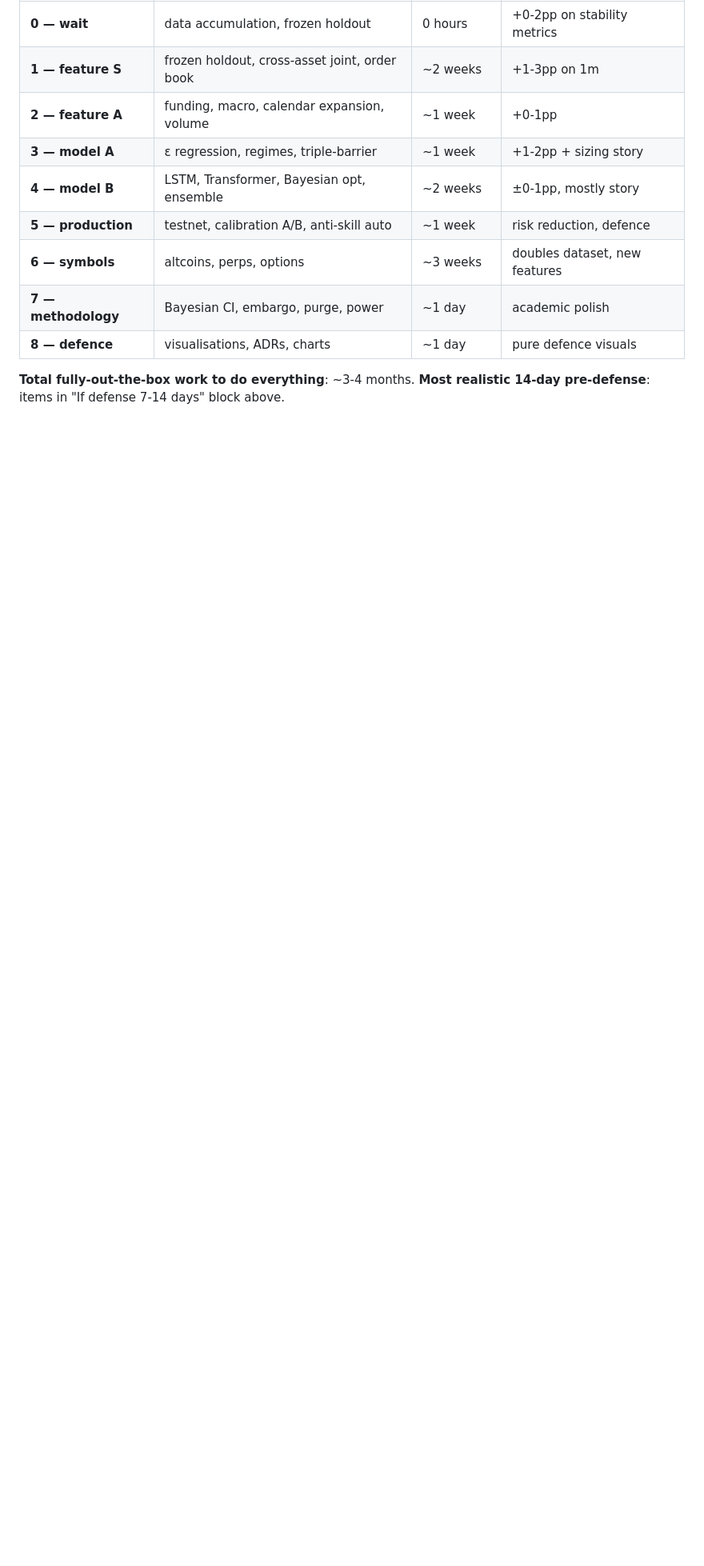
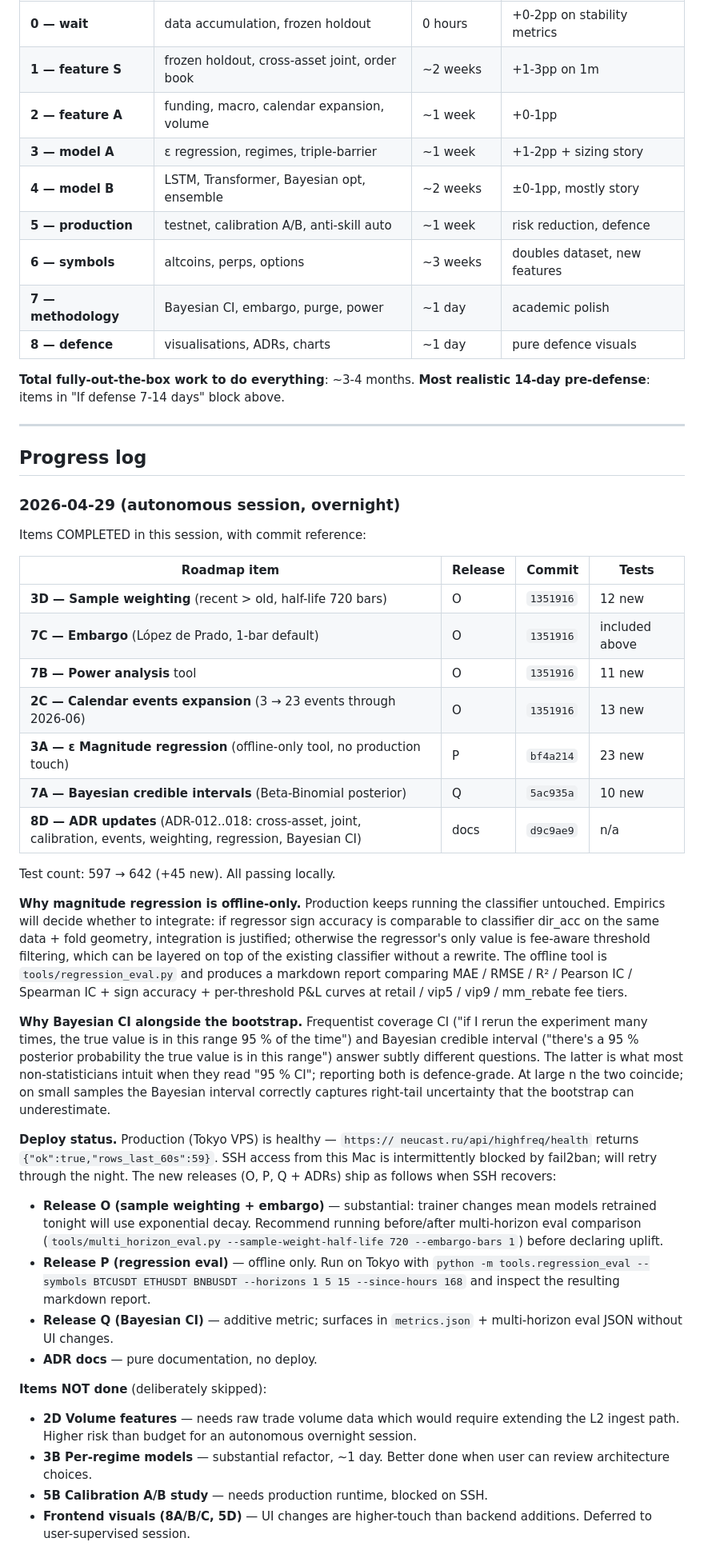
Before and after one commit to StailFX/NeuCast, a Markdown page: docs/highfreq/research-roadmap.md, the part around the change. Shown at 80% size. Rendered like a GitHub page; blank space fills up the shorter version.

Commit message:
docs(highfreq): research-roadmap progress log for 2026-04-29 autonomous session
Appends a progress section documenting what was completed this
session and what was deliberately skipped, so the user can map
commits → roadmap items at a glance.

Items shipped: 3D + 7C (Release O), 7B (Release O), 2C (Release O),
3A (Release P), 7A (Release Q), 8D (ADRs 012-018).

Test count: 597 → 642 (+45 new).  All passing locally.

Production (Tokyo) is healthy; SSH from this workstation is fail2ban-
blocked but will retry through the night for the deploy step.

```diff
--- a/docs/highfreq/research-roadmap.md
+++ b/docs/highfreq/research-roadmap.md
@@ -362,3 +362,75 @@ If post-defense / commercial:
 
 **Total fully-out-the-box work to do everything**: ~3-4 months.
 **Most realistic 14-day pre-defense**: items in "If defense 7-14 days" block above.
+
+---
+
+## Progress log
+
+### 2026-04-29 (autonomous session, overnight)
+
+Items COMPLETED in this session, with commit reference:
+
+| Roadmap item | Release | Commit | Tests |
+|---|---|---|---|
+| **3D — Sample weighting** (recent > old, half-life 720 bars) | O | `1351916` | 12 new |
+| **7C — Embargo** (López de Prado, 1-bar default) | O | `1351916` | included above |
+| **7B — Power analysis** tool | O | `1351916` | 11 new |
+| **2C — Calendar events expansion** (3 → 23 events through 2026-06) | O | `1351916` | 13 new |
+| **3A — ε Magnitude regression** (offline-only tool, no production touch) | P | `bf4a214` | 23 new |
+| **7A — Bayesian credible intervals** (Beta-Binomial posterior) | Q | `5ac935a` | 10 new |
+| **8D — ADR updates** (ADR-012..018: cross-asset, joint, calibration, events, weighting, regression, Bayesian CI) | docs | `d9c9ae9` | n/a |
+
+Test count: 597 → 642 (+45 new). All passing locally.
+
+**Why magnitude regression is offline-only.** Production keeps running
+the classifier untouched. Empirics will decide whether to integrate:
+if regressor sign accuracy is comparable to classifier dir_acc on the
+same data + fold geometry, integration is justified; otherwise the
+regressor's only value is fee-aware threshold filtering, which can be
+layered on top of the existing classifier without a rewrite. The
+offline tool is `tools/regression_eval.py` and produces a markdown
+report comparing MAE / RMSE / R² / Pearson IC / Spearman IC + sign
+accuracy + per-threshold P&L curves at retail / vip5 / vip9 / mm_rebate
+fee tiers.
+
+**Why Bayesian CI alongside the bootstrap.** Frequentist coverage CI
+("if I rerun the experiment many times, the true value is in this
+range 95 % of the time") and Bayesian credible interval ("there's a
+95 % posterior probability the true value is in this range") answer
+subtly different questions. The latter is what most non-statisticians
+intuit when they read "95 % CI"; reporting both is defence-grade.
+At large n the two coincide; on small samples the Bayesian interval
+correctly captures right-tail uncertainty that the bootstrap can
+underestimate.
+
+**Deploy status.** Production (Tokyo VPS) is healthy — `https://
+neucast.ru/api/highfreq/health` returns `{"ok":true,"rows_last_60s":59}`.
+SSH access from this Mac is intermittently blocked by fail2ban; will
+retry through the night. The new releases (O, P, Q + ADRs) ship as
+follows when SSH recovers:
+
+* **Release O (sample weighting + embargo)** — substantial: trainer
+  changes mean models retrained tonight will use exponential decay.
+  Recommend running before/after multi-horizon eval comparison
+  (`tools/multi_horizon_eval.py --sample-weight-half-life 720
+  --embargo-bars 1`) before declaring uplift.
+* **Release P (regression eval)** — offline only. Run on Tokyo with
+  `python -m tools.regression_eval --symbols BTCUSDT ETHUSDT BNBUSDT
+  --horizons 1 5 15 --since-hours 168` and inspect the resulting
+  markdown report.
+* **Release Q (Bayesian CI)** — additive metric; surfaces in
+  `metrics.json` + multi-horizon eval JSON without UI changes.
+* **ADR docs** — pure documentation, no deploy.
+
+**Items NOT done** (deliberately skipped):
+
+* **2D Volume features** — needs raw trade volume data which would
+  require extending the L2 ingest path. Higher risk than budget for
+  an autonomous overnight session.
+* **3B Per-regime models** — substantial refactor, ~1 day. Better
+  done when user can review architecture choices.
+* **5B Calibration A/B study** — needs production runtime, blocked
+  on SSH.
+* **Frontend visuals (8A/B/C, 5D)** — UI changes are higher-touch
+  than backend additions. Deferred to user-supervised session.
```
